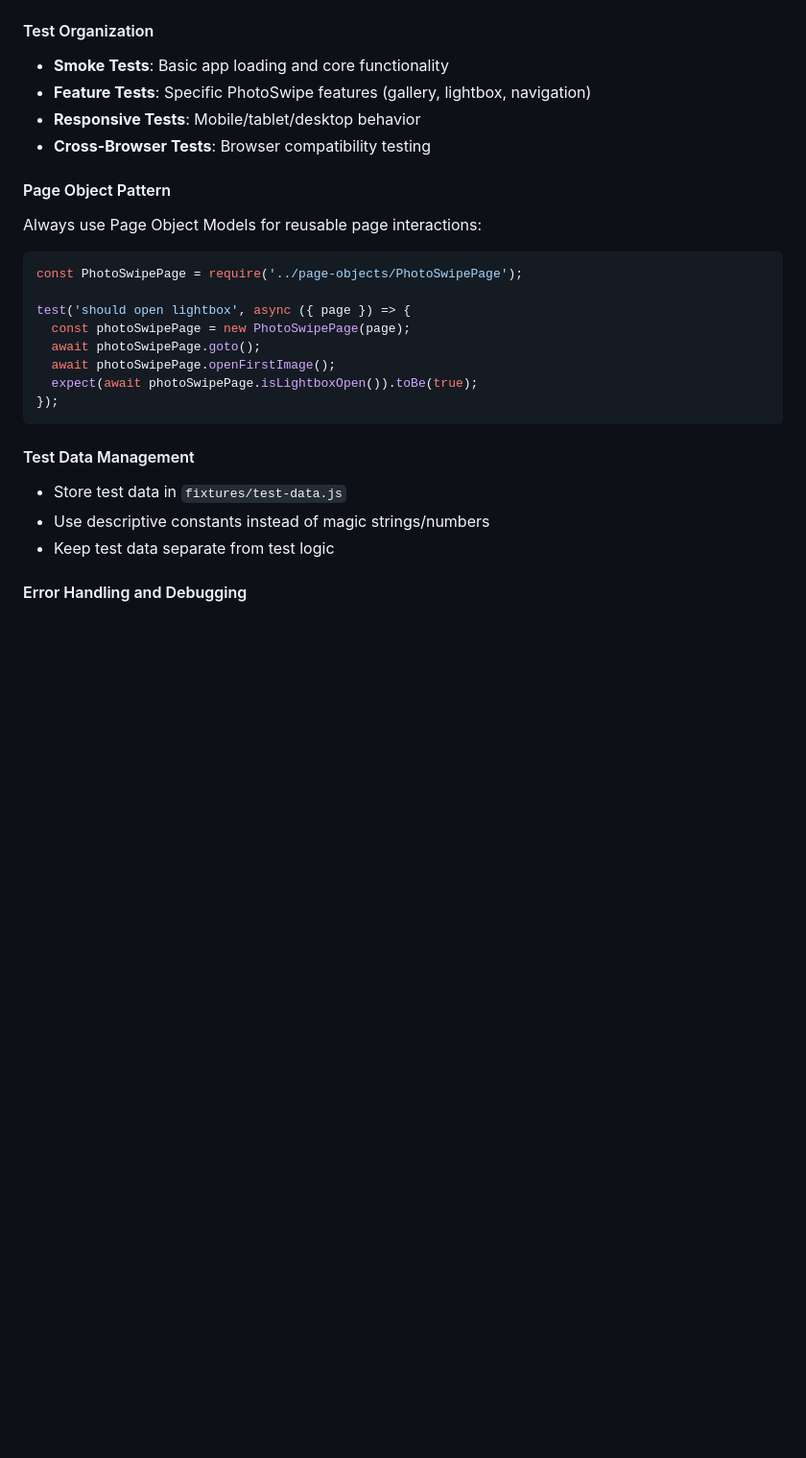
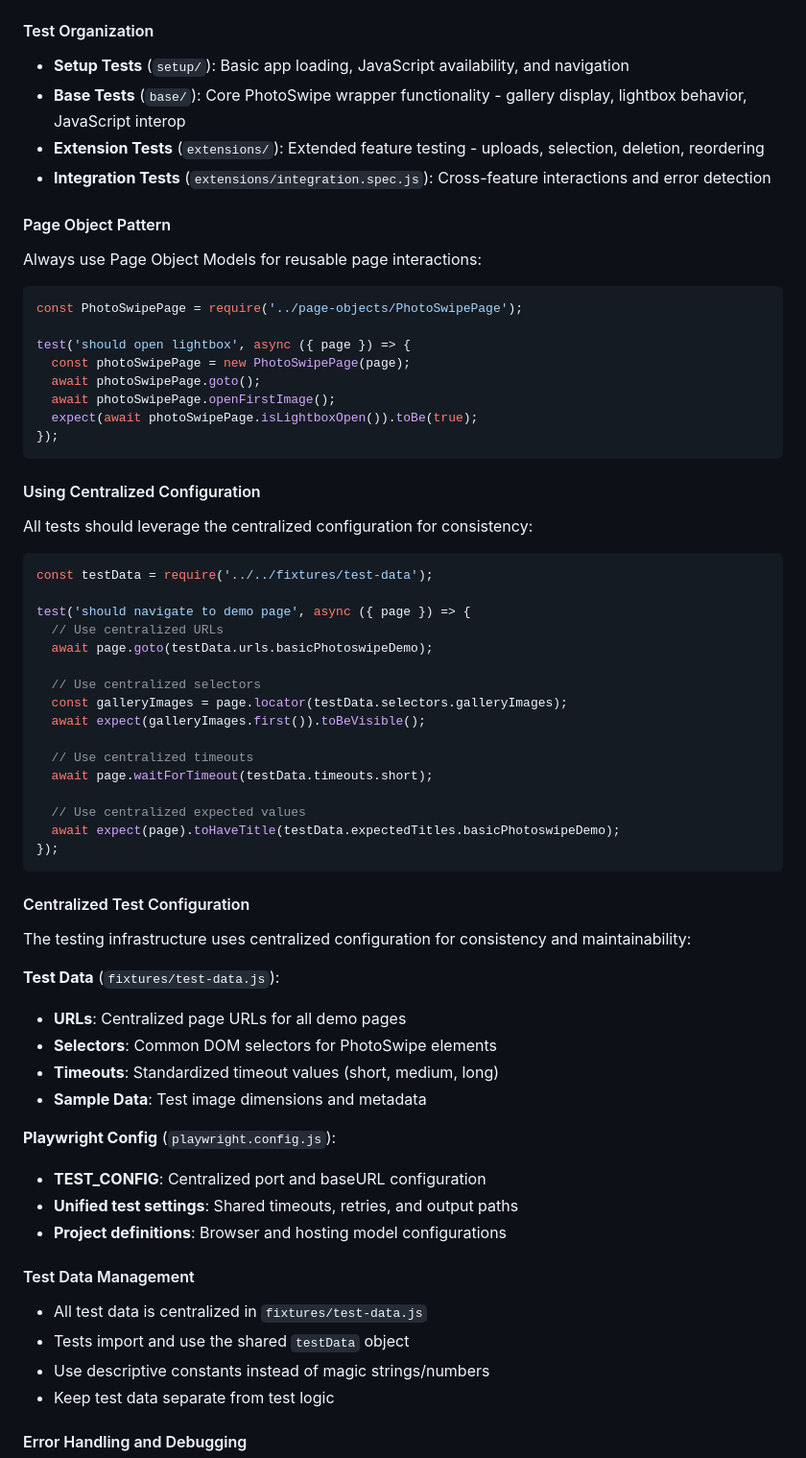
Before and after one commit to Conbag93/Photoswipe.Blazor, a Markdown page: CLAUDE.md, the part around one of its changes. Shown at 96% size. Rendered like a GitHub page; blank space fills up the shorter version.

````diff
--- a/CLAUDE.md
+++ b/CLAUDE.md
@@ -290,10 +315,10 @@ npx playwright test --trace=on                 # Record traces for all tests
 - Utilities: `*.js` (e.g., `test-helpers.js`)
 
 #### Test Organization
-- **Smoke Tests**: Basic app loading and core functionality
-- **Feature Tests**: Specific PhotoSwipe features (gallery, lightbox, navigation)
-- **Responsive Tests**: Mobile/tablet/desktop behavior
-- **Cross-Browser Tests**: Browser compatibility testing
+- **Setup Tests** (`setup/`): Basic app loading, JavaScript availability, and navigation
+- **Base Tests** (`base/`): Core PhotoSwipe wrapper functionality - gallery display, lightbox behavior, JavaScript interop
+- **Extension Tests** (`extensions/`): Extended feature testing - uploads, selection, deletion, reordering
+- **Integration Tests** (`extensions/integration.spec.js`): Cross-feature interactions and error detection
 
 #### Page Object Pattern
 Always use Page Object Models for reusable page interactions:
@@ -309,8 +334,45 @@ test('should open lightbox', async ({ page }) => {
 });
 ```
 
+#### Using Centralized Configuration
+All tests should leverage the centralized configuration for consistency:
+
+```javascript
+const testData = require('../../fixtures/test-data');
+
+test('should navigate to demo page', async ({ page }) => {
+  // Use centralized URLs
+  await page.goto(testData.urls.basicPhotoswipeDemo);
+
+  // Use centralized selectors
+  const galleryImages = page.locator(testData.selectors.galleryImages);
+  await expect(galleryImages.first()).toBeVisible();
+
+  // Use centralized timeouts
+  await page.waitForTimeout(testData.timeouts.short);
+
+  // Use centralized expected values
+  await expect(page).toHaveTitle(testData.expectedTitles.basicPhotoswipeDemo);
+});
+```
+
+#### Centralized Test Configuration
+The testing infrastructure uses centralized configuration for consistency and maintainability:
+
+**Test Data** (`fixtures/test-data.js`):
+- **URLs**: Centralized page URLs for all demo pages
+- **Selectors**: Common DOM selectors for PhotoSwipe elements
+- **Timeouts**: Standardized timeout values (short, medium, long)
+- **Sample Data**: Test image dimensions and metadata
+
+**Playwright Config** (`playwright.config.js`):
+- **TEST_CONFIG**: Centralized port and baseURL configuration
+- **Unified test settings**: Shared timeouts, retries, and output paths
+- **Project definitions**: Browser and hosting model configurations
+
 #### Test Data Management
-- Store test data in `fixtures/test-data.js`
+- All test data is centralized in `fixtures/test-data.js`
+- Tests import and use the shared `testData` object
 - Use descriptive constants instead of magic strings/numbers
 - Keep test data separate from test logic
 
````
Also changed, not shown: other parts of CLAUDE.md (+30 -5 lines), docs/testing/feature-isolation-strategy.md (added, +364 -0 lines), 1 other file.
